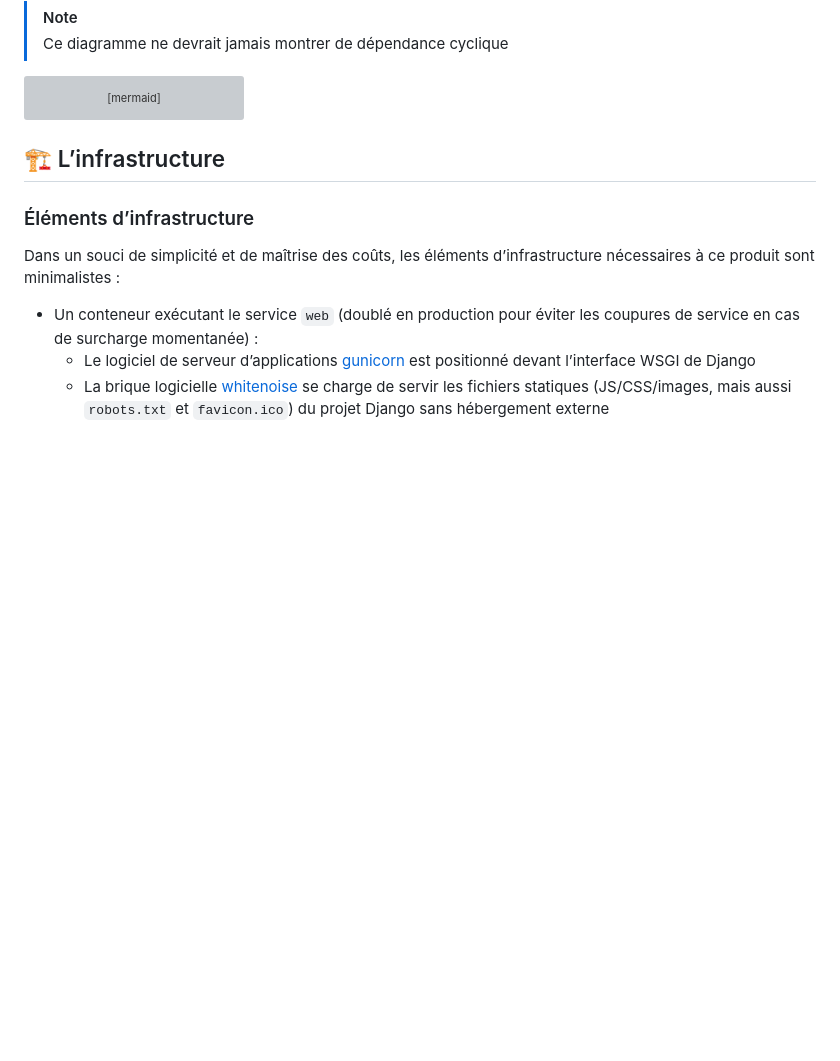
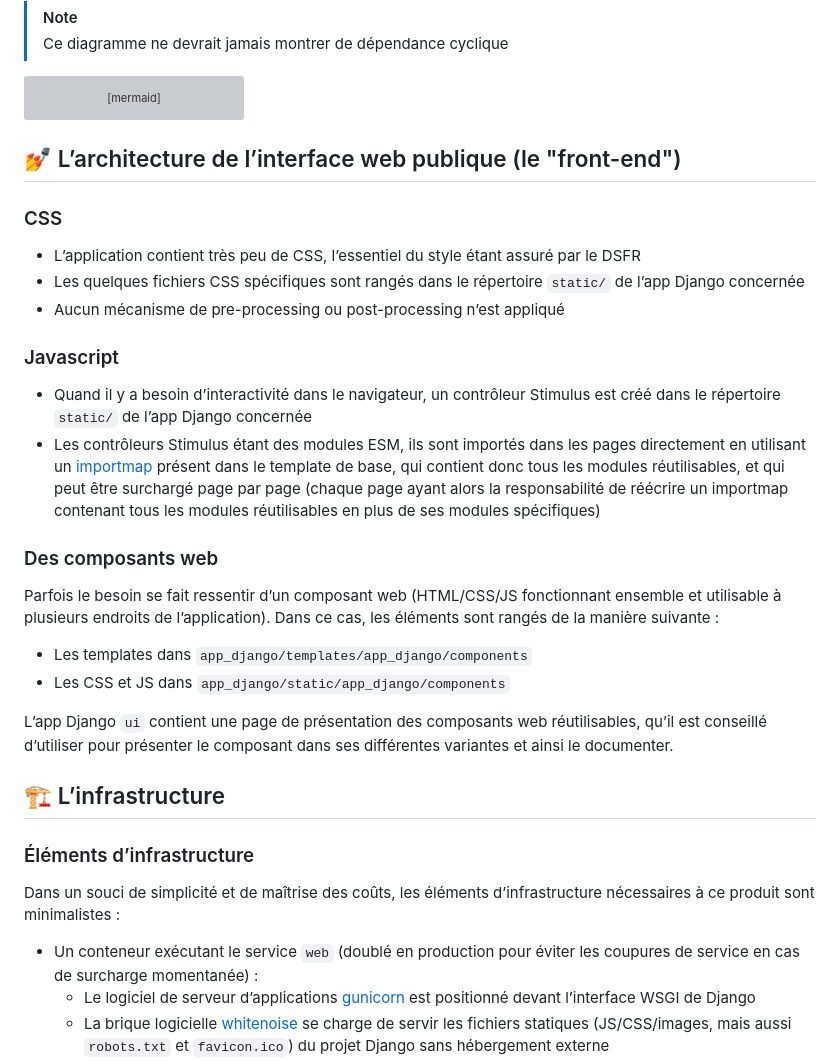
Before and after one commit to hashim21223445/aides-agri, a Markdown page: README.md, the part around the change. Rendered like a GitHub page; blank space fills up the shorter version; grey boxes are pictures that could not be loaded.

Commit message:
Amélioration du README sur la partie web UI (#210)
* docs: update the web UI part of README

````diff
--- a/README.md
+++ b/README.md
@@ -96,6 +96,28 @@ graph TD;
     aides-->ui;
     product-->ui;
 ```
+
+## 💅 L’architecture de l’interface web publique (le "front-end")
+
+### CSS
+
+- L’application contient très peu de CSS, l’essentiel du style étant assuré par le DSFR
+- Les quelques fichiers CSS spécifiques sont rangés dans le répertoire `static/` de l’app Django concernée
+- Aucun mécanisme de pre-processing ou post-processing n’est appliqué
+
+### Javascript
+
+- Quand il y a besoin d’interactivité dans le navigateur, un contrôleur Stimulus est créé dans le répertoire `static/` de l’app Django concernée
+- Les contrôleurs Stimulus étant des modules ESM, ils sont importés dans les pages directement en utilisant un [importmap](https://developer.mozilla.org/en-US/docs/Web/HTML/Element/script/type/importmap) présent dans le template de base, qui contient donc tous les modules réutilisables, et qui peut être surchargé page par page (chaque page ayant alors la responsabilité de réécrire un importmap contenant tous les modules réutilisables en plus de ses modules spécifiques)
+
+### Des composants web
+
+Parfois le besoin se fait ressentir d’un composant web (HTML/CSS/JS fonctionnant ensemble et utilisable à plusieurs endroits de l’application). Dans ce cas, les éléments sont rangés de la manière suivante :
+
+- Les templates dans `app_django/templates/app_django/components`
+- Les CSS et JS dans `app_django/static/app_django/components`
+
+L’app Django `ui` contient une page de présentation des composants web réutilisables, qu’il est conseillé d’utiliser pour présenter le composant dans ses différentes variantes et ainsi le documenter.
 
 ## 🏗️ L’infrastructure
 
````
